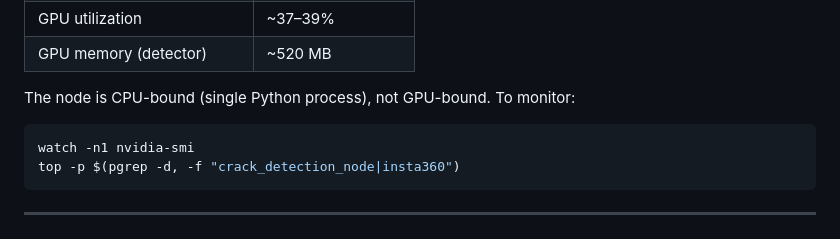
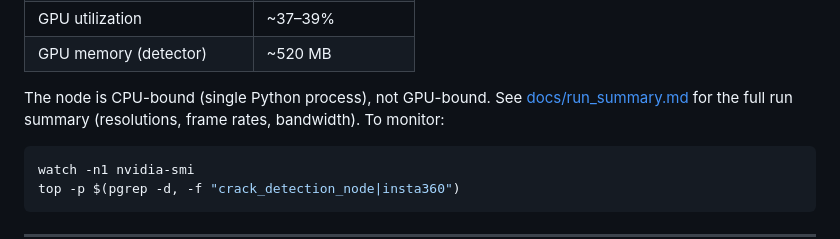
Before and after one commit to Yongann-v/crack-detection-unet-pix2pix, a Markdown page: README.md, the part around the change. Drawn GitHub-style.

Commit message:
Add run summary with resolution, frame rate and resource use
Co-Authored-By: Claude Opus 5.5 <noreply@anthropic.com>

````diff
--- a/README.md
+++ b/README.md
@@ -206,7 +206,8 @@ Measured resource use in that setup (Insta360 compressed input, raw visualizatio
 | GPU utilization | ~37–39% |
 | GPU memory (detector) | ~520 MB |
 
-The node is CPU-bound (single Python process), not GPU-bound. To monitor:
+The node is CPU-bound (single Python process), not GPU-bound. See [docs/run_summary.md](docs/run_summary.md)
+for the full run summary (resolutions, frame rates, bandwidth). To monitor:
 
 ```bash
 watch -n1 nvidia-smi
````
Also changed, not shown: docs/run_summary.md (added, +59 -0 lines).
